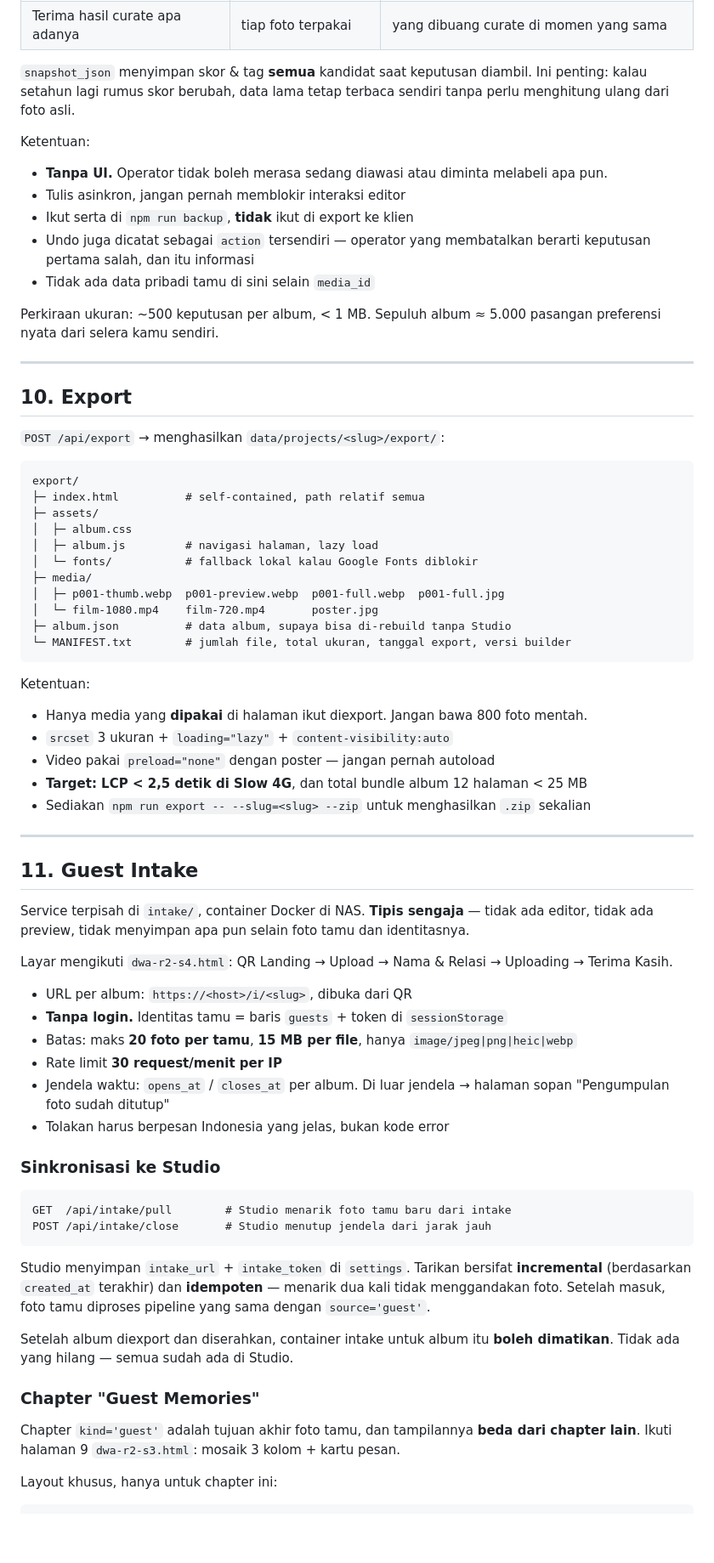
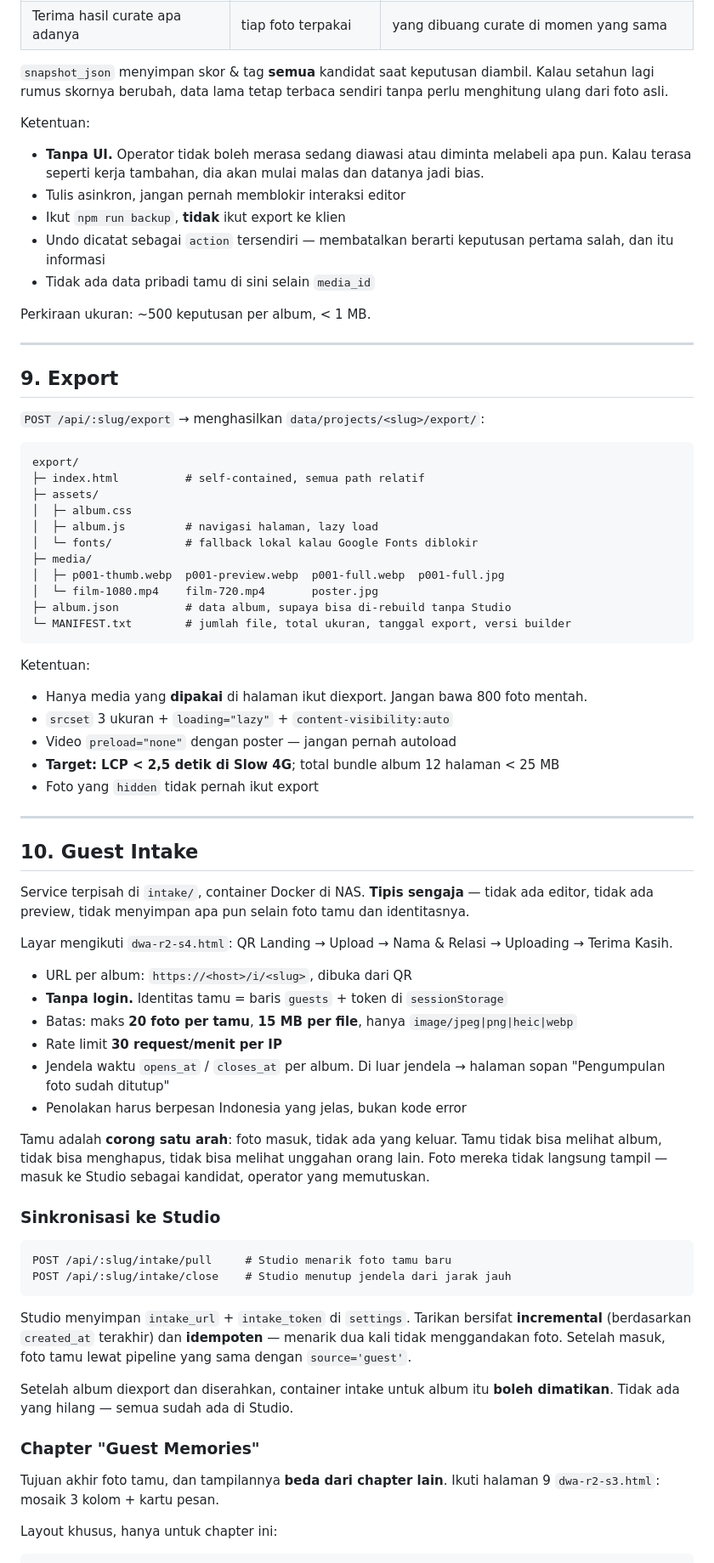
Before and after one commit to YuliusOngky/wedding-album-dwa, a Markdown page: CURSOR_BUILD_PROMPT.md, the part around one of its changes. Shown at 85% size. Drawn GitHub-style; blank space fills up the shorter version.

````diff
--- a/CURSOR_BUILD_PROMPT.md
+++ b/CURSOR_BUILD_PROMPT.md
@@ -338,26 +365,26 @@ Setiap kali operator membuang atau menukar foto, dia sedang menyatakan selera ya
 | Pilih cover | yang dipilih | semua kandidat cover yang ditawarkan |
 | Terima hasil curate apa adanya | tiap foto terpakai | yang dibuang curate di momen yang sama |
 
-`snapshot_json` menyimpan skor & tag **semua** kandidat saat keputusan diambil. Ini penting: kalau setahun lagi rumus skor berubah, data lama tetap terbaca sendiri tanpa perlu menghitung ulang dari foto asli.
+`snapshot_json` menyimpan skor & tag **semua** kandidat saat keputusan diambil. Kalau setahun lagi rumus skornya berubah, data lama tetap terbaca sendiri tanpa perlu menghitung ulang dari foto asli.
 
 Ketentuan:
-- **Tanpa UI.** Operator tidak boleh merasa sedang diawasi atau diminta melabeli apa pun.
+- **Tanpa UI.** Operator tidak boleh merasa sedang diawasi atau diminta melabeli apa pun. Kalau terasa seperti kerja tambahan, dia akan mulai malas dan datanya jadi bias.
 - Tulis asinkron, jangan pernah memblokir interaksi editor
-- Ikut serta di `npm run backup`, **tidak** ikut di export ke klien
-- Undo juga dicatat sebagai `action` tersendiri — operator yang membatalkan berarti keputusan pertama salah, dan itu informasi
+- Ikut `npm run backup`, **tidak** ikut export ke klien
+- Undo dicatat sebagai `action` tersendiri — membatalkan berarti keputusan pertama salah, dan itu informasi
 - Tidak ada data pribadi tamu di sini selain `media_id`
 
-Perkiraan ukuran: ~500 keputusan per album, < 1 MB. Sepuluh album ≈ 5.000 pasangan preferensi nyata dari selera kamu sendiri.
+Perkiraan ukuran: ~500 keputusan per album, < 1 MB.
 
 ---
 
-## 10. Export
+## 9. Export
 
-`POST /api/export` → menghasilkan `data/projects/<slug>/export/`:
+`POST /api/:slug/export` → menghasilkan `data/projects/<slug>/export/`:
 
 ```
 export/
-├─ index.html          # self-contained, path relatif semua
+├─ index.html          # self-contained, semua path relatif
 ├─ assets/
 │  ├─ album.css
 │  ├─ album.js         # navigasi halaman, lazy load
@@ -372,13 +399,13 @@ export/
 Ketentuan:
 - Hanya media yang **dipakai** di halaman ikut diexport. Jangan bawa 800 foto mentah.
 - `srcset` 3 ukuran + `loading="lazy"` + `content-visibility:auto`
-- Video pakai `preload="none"` dengan poster — jangan pernah autoload
-- **Target: LCP < 2,5 detik di Slow 4G**, dan total bundle album 12 halaman < 25 MB
-- Sediakan `npm run export -- --slug=<slug> --zip` untuk menghasilkan `.zip` sekalian
+- Video `preload="none"` dengan poster — jangan pernah autoload
+- **Target: LCP < 2,5 detik di Slow 4G**; total bundle album 12 halaman < 25 MB
+- Foto yang `hidden` tidak pernah ikut export
 
 ---
 
-## 11. Guest Intake
+## 10. Guest Intake
 
 Service terpisah di `intake/`, container Docker di NAS. **Tipis sengaja** — tidak ada editor, tidak ada preview, tidak menyimpan apa pun selain foto tamu dan identitasnya.
 
@@ -388,21 +415,23 @@ Layar mengikuti `dwa-r2-s4.html`: QR Landing → Upload → Nama & Relasi → Up
 - **Tanpa login.** Identitas tamu = baris `guests` + token di `sessionStorage`
 - Batas: maks **20 foto per tamu**, **15 MB per file**, hanya `image/jpeg|png|heic|webp`
 - Rate limit **30 request/menit per IP**
-- Jendela waktu: `opens_at` / `closes_at` per album. Di luar jendela → halaman sopan "Pengumpulan foto sudah ditutup"
-- Tolakan harus berpesan Indonesia yang jelas, bukan kode error
+- Jendela waktu `opens_at` / `closes_at` per album. Di luar jendela → halaman sopan "Pengumpulan foto sudah ditutup"
+- Penolakan harus berpesan Indonesia yang jelas, bukan kode error
+
+Tamu adalah **corong satu arah**: foto masuk, tidak ada yang keluar. Tamu tidak bisa melihat album, tidak bisa menghapus, tidak bisa melihat unggahan orang lain. Foto mereka tidak langsung tampil — masuk ke Studio sebagai kandidat, operator yang memutuskan.
 
 ### Sinkronisasi ke Studio
 ```
-GET  /api/intake/pull        # Studio menarik foto tamu baru dari intake
-POST /api/intake/close       # Studio menutup jendela dari jarak jauh
+POST /api/:slug/intake/pull     # Studio menarik foto tamu baru
+POST /api/:slug/intake/close    # Studio menutup jendela dari jarak jauh
 ```
-Studio menyimpan `intake_url` + `intake_token` di `settings`. Tarikan bersifat **incremental** (berdasarkan `created_at` terakhir) dan **idempoten** — menarik dua kali tidak menggandakan foto. Setelah masuk, foto tamu diproses pipeline yang sama dengan `source='guest'`.
+Studio menyimpan `intake_url` + `intake_token` di `settings`. Tarikan bersifat **incremental** (berdasarkan `created_at` terakhir) dan **idempoten** — menarik dua kali tidak menggandakan foto. Setelah masuk, foto tamu lewat pipeline yang sama dengan `source='guest'`.
 
 Setelah album diexport dan diserahkan, container intake untuk album itu **boleh dimatikan**. Tidak ada yang hilang — semua sudah ada di Studio.
 
 ### Chapter "Guest Memories"
 
-Chapter `kind='guest'` adalah tujuan akhir foto tamu, dan tampilannya **beda dari chapter lain**. Ikuti halaman 9 `dwa-r2-s3.html`: mosaik 3 kolom + kartu pesan.
+Tujuan akhir foto tamu, dan tampilannya **beda dari chapter lain**. Ikuti halaman 9 `dwa-r2-s3.html`: mosaik 3 kolom + kartu pesan.
 
 Layout khusus, hanya untuk chapter ini:
 ```
````
Also changed, not shown: other parts of CURSOR_BUILD_PROMPT.md (+144 -117 lines).
